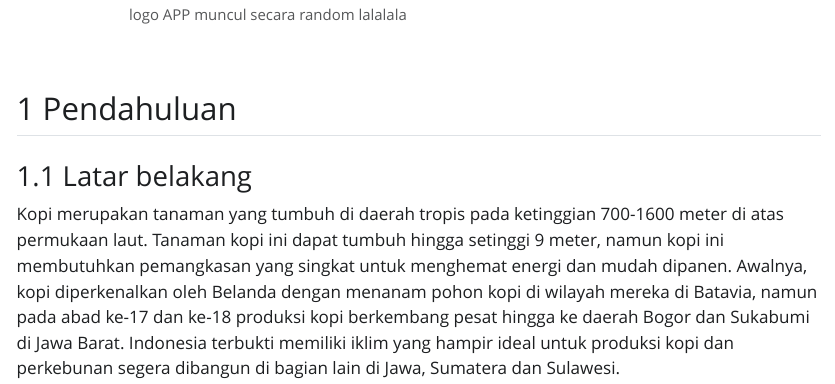
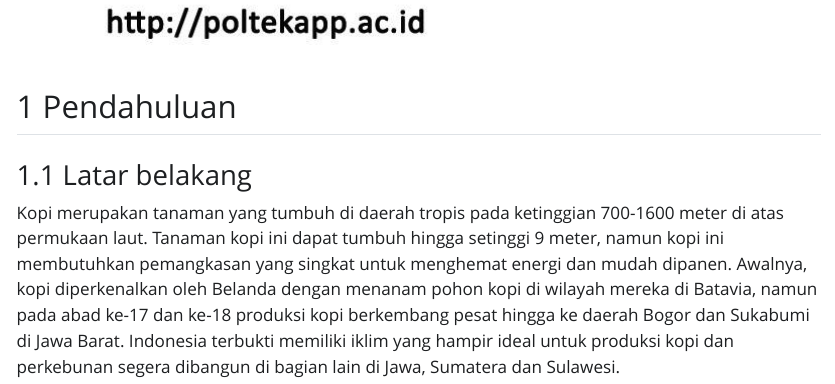
Before and after one commit to bulanfebriana8/bulanfebriana.github.io, a Quarto document (index.qmd): the page in a window 1100 px wide, from 750 px down before the commit and from 670 px down after it. The pictures show the output file index.html that the author committed with the source, opened offline; Quarto's library style sheets are replaced by a plain one without menus.

Commit message:
Add files via upload

```diff
--- a/index.qmd
+++ b/index.qmd
@@ -10,7 +10,7 @@ format:
 editor: visual
 ---
 
-![logo APP muncul secara random lalalala](poltekapp.jpg)
+![](poltekapp.jpg)
 
 ## Pendahuluan
 
```
Also changed, not shown: index.html, 1 other file.
